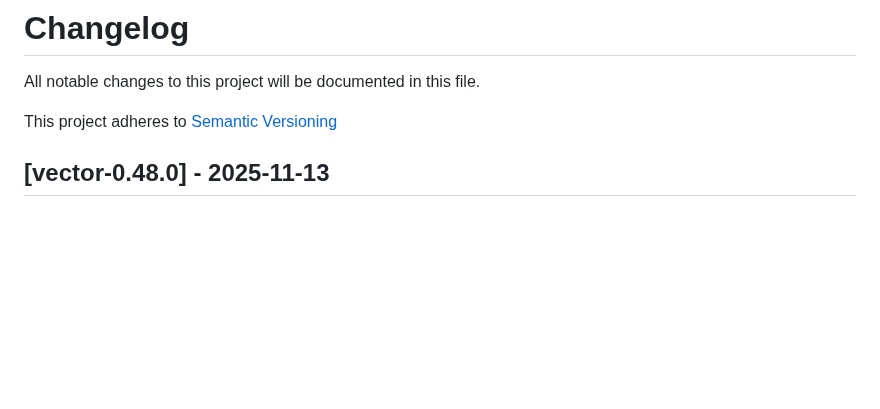
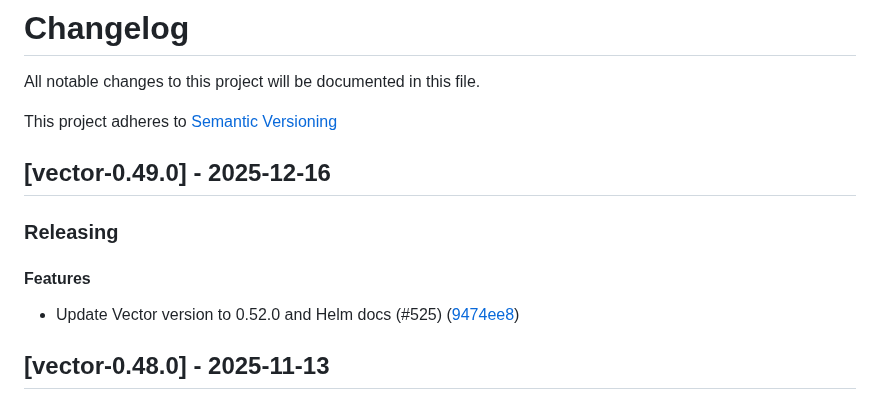
Before and after one commit to vectordotdev/helm-charts, a Markdown page: CHANGELOG.md, the part around the change. Rendered like a GitHub page; blank space fills up the shorter version.

Commit message:
feat(vector): Regenerate CHANGELOG for 0.52.0

```diff
--- a/CHANGELOG.md
+++ b/CHANGELOG.md
@@ -2,6 +2,14 @@
 All notable changes to this project will be documented in this file.
 
 This project adheres to [Semantic Versioning](https://semver.org/spec/v2.0.0.html)
+
+## [vector-0.49.0] - 2025-12-16
+
+### Releasing
+
+#### Features
+
+- Update Vector version to 0.52.0 and Helm docs (#525) ([9474ee8](https://github.com/vectordotdev/helm-charts/commit/9474ee81b8f38debbc65df650d9a044d4d9b8804))
 
 ## [vector-0.48.0] - 2025-11-13
 
```
